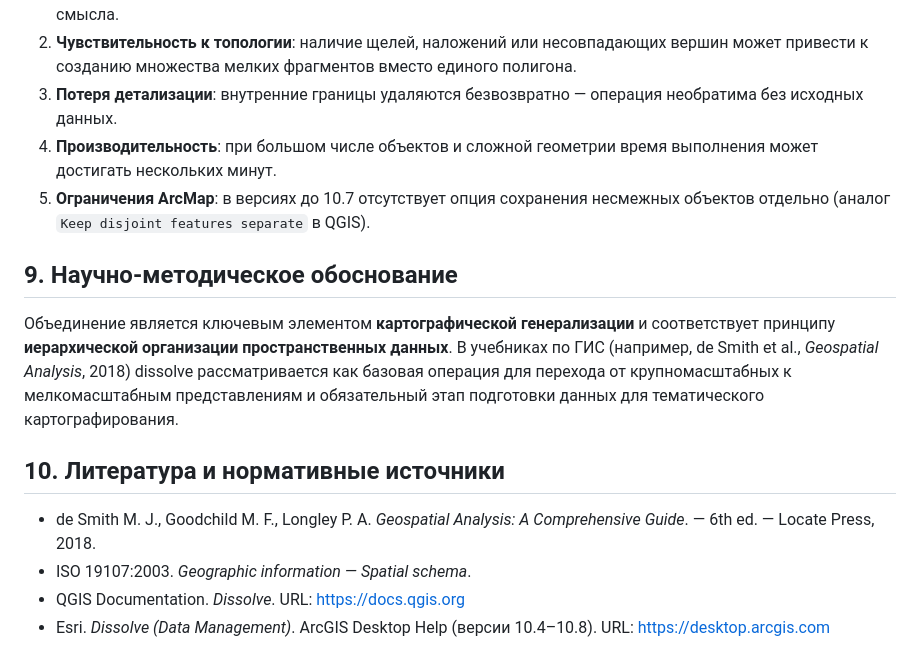
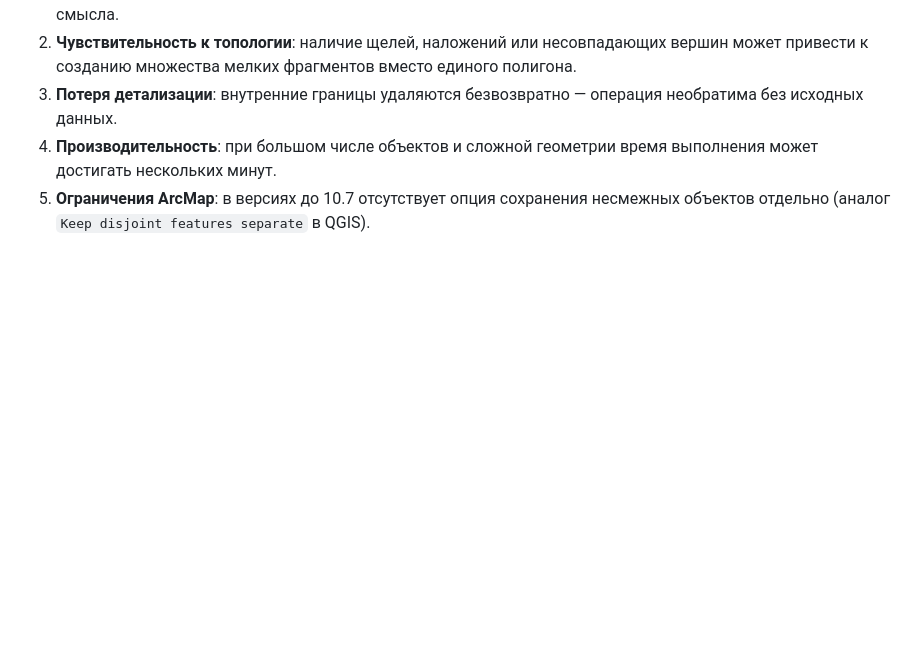
Before and after one commit to vldgrnv/geomind-assistant, a Markdown page: algorithms/dissolve_analysis.md, the part around the change. Drawn GitHub-style; blank space fills up the shorter version.

Commit message:
Update dissolve_analysis.md
изменение содержания

```diff
--- a/algorithms/dissolve_analysis.md
+++ b/algorithms/dissolve_analysis.md
@@ -98,14 +98,3 @@
 3. **Потеря детализации**: внутренние границы удаляются безвозвратно — операция необратима без исходных данных.
 4. **Производительность**: при большом числе объектов и сложной геометрии время выполнения может достигать нескольких минут.
 5. **Ограничения ArcMap**: в версиях до 10.7 отсутствует опция сохранения несмежных объектов отдельно (аналог `Keep disjoint features separate` в QGIS).
-
-## 9. Научно-методическое обоснование
-
-Объединение является ключевым элементом **картографической генерализации** и соответствует принципу **иерархической организации пространственных данных**. В учебниках по ГИС (например, de Smith et al., *Geospatial Analysis*, 2018) dissolve рассматривается как базовая операция для перехода от крупномасштабных к мелкомасштабным представлениям и обязательный этап подготовки данных для тематического картографирования.
-
-## 10. Литература и нормативные источники
-
-- de Smith M. J., Goodchild M. F., Longley P. A. *Geospatial Analysis: A Comprehensive Guide*. — 6th ed. — Locate Press, 2018.
-- ISO 19107:2003. *Geographic information — Spatial schema*.
-- QGIS Documentation. *Dissolve*. URL: https://docs.qgis.org
-- Esri. *Dissolve (Data Management)*. ArcGIS Desktop Help (версии 10.4–10.8). URL: https://desktop.arcgis.com
```
